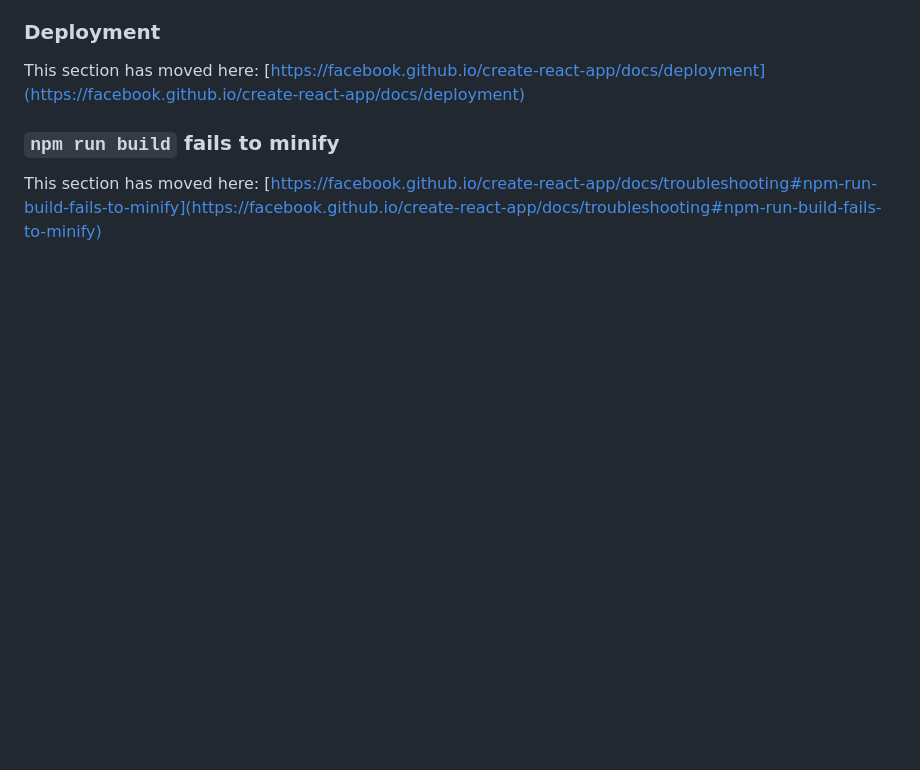
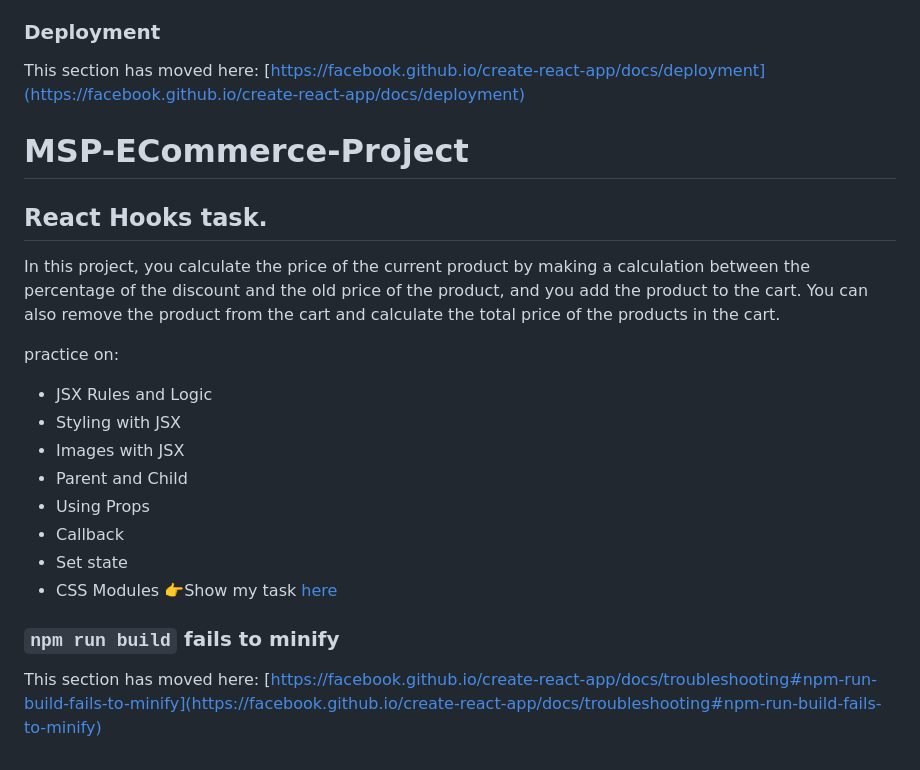
Before and after one commit to HagarElfakharany22/msp-ECommerce, a Markdown page: README.md, the part around the change. Rendered like a GitHub page; blank space fills up the shorter version.

```diff
--- a/README.md
+++ b/README.md
@@ -64,6 +64,21 @@ This section has moved here: [https://facebook.github.io/create-react-app/docs/a
 ### Deployment
 
 This section has moved here: [https://facebook.github.io/create-react-app/docs/deployment](https://facebook.github.io/create-react-app/docs/deployment)
+# MSP-ECommerce-Project
+## React Hooks task.
+
+In this project, you calculate the price of the current product by making a calculation between the percentage of the discount and the old price of the product, and you add the product to the cart. You can also remove the product from the cart and calculate the total price of the products in the cart.
+
+practice on:
+- JSX Rules and Logic
+- Styling with JSX
+- Images with JSX
+- Parent and Child
+- Using Props
+- Callback
+- Set state
+- CSS Modules
+👉Show my task [here](https://replit.com/@HagarAhmed4/msp-e-commerce)
 
 ### `npm run build` fails to minify
 
```
